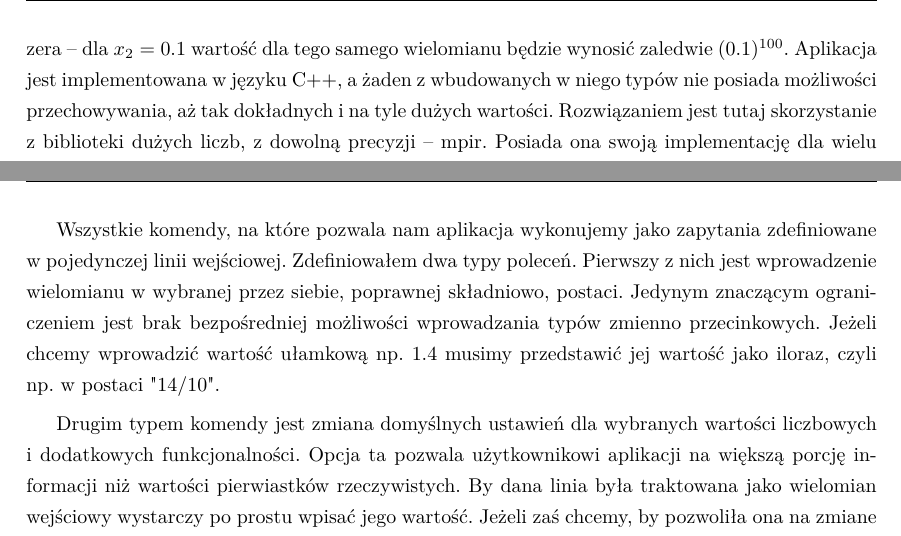
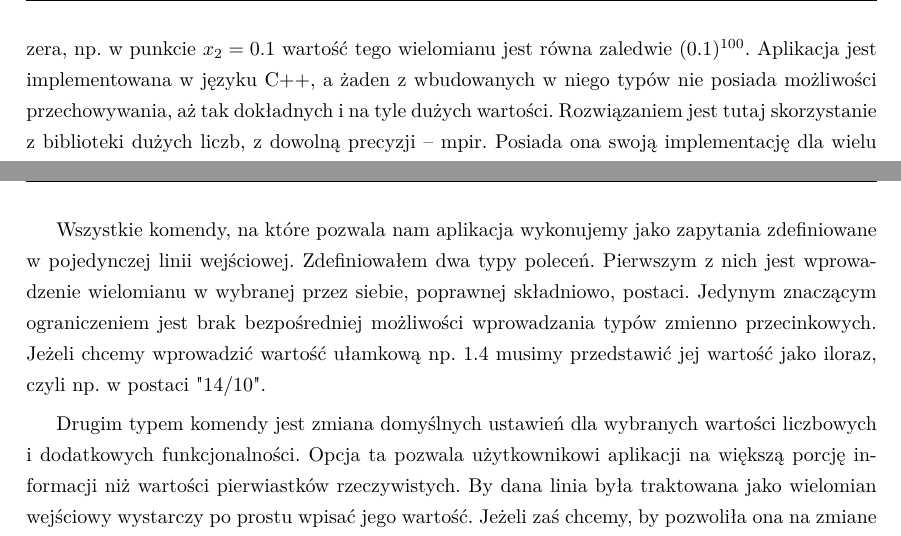
Before and after one commit to wojtekpas/PracaMagisterska, a LaTeX thesis (Praca/Moja Praca/praca.tex, which reads Praca/Moja Praca/pliki_latex/1_wstep.tex, Praca/Moja Praca/pliki_latex/3_5_instrukcja_programu.tex): two parts of pages 8 and 59 of 91, joined at a grey line, cut so that both start at the same text. Compiled offline with pdfLaTeX.

Commit message:
fix after pre-final version

```diff
--- a/Praca/Moja Praca/pliki_latex/1_wstep.tex
+++ b/Praca/Moja Praca/pliki_latex/1_wstep.tex
@@ -6,7 +6,7 @@ Zacznę od przedstawienia tego, czym są wielomiany. Zapoznanie się bowiem z~po
 
 Jak wspomniałem na początku, w~pracy wykorzystam metodę ciągu Sturma. Pozwala ona znaleźć wszystkie pierwiastki rzeczywiste danego wielomianu, występujące w~podanym przedziale. Zakłada ona zbudowanie ciągu wielomianów, coraz niższych stopni, a~następnie porównywanie ze sobą ich wartości w~danym punkcie. Na tej podstawie zostaje obliczona liczba zmian znaku w~ciągu Sturma. Różnica tych wartości w~obu krańcach badanego przedziału jest liczbą pierwiastków rzeczywistych, które w~nim występują. W~przeciwieństwie do wielu innym metod, twierdzenie Sturma jest skuteczne dla każdego wielomianu. Jedynym ograniczeniem jest konieczność dokonania eliminacji pierwiastków wielokrotnych danego wielomianu. By to uczynić, wystarczy podzielić go przez największy wspólny dzielnik tego wielomianu oraz jego pochodną.
 
-W przypadku obliczeń na wielomianach ważnym aspektem są obliczenia na bardzo dużych liczbach z~dowolną precyzją. Konieczne jest to zwłaszcza, gdy mamy do czynienia z~wielomianami wysokich stopni. Wówczas każda liczba, której wartość bezwzględna jest większa od jedynki, po podniesieniu do wysokiej potęgi, jest bardzo duża. Dla przykładu wielomian $x^{100}$ w~punkcie $x_1=10$ ma wartość $10^{100}$. Z kolei w~przypadku pozostałych liczb, wartość ta bardzo szybka zbliża się do zera – dla $x_2=0.1$ wartość dla tego samego wielomianu będzie wynosić zaledwie $(0.1)^{100}$. Aplikacja jest implementowana w~języku C++, a~żaden z~wbudowanych w~niego typów nie posiada możliwości przechowywania, aż tak dokładnych i~na tyle dużych wartości. Rozwiązaniem jest tutaj skorzystanie z~biblioteki dużych liczb, z~dowolną precyzji – mpir. Posiada ona swoją implementację dla wielu języków programowania, w~tym C i~C++.  Warto zaznaczyć, że rozwiązanie to jest bardzo wydajne, ponieważ najbardziej krytyczne funkcje zostały zaimplementowane w~asemblerze, a~cała biblioteka jest optymalizowana pod kątem użycia na konkretnym procesorze.
+W przypadku obliczeń na wielomianach ważnym aspektem są obliczenia na bardzo dużych liczbach z~dowolną precyzją. Konieczne jest to zwłaszcza, gdy mamy do czynienia z~wielomianami wysokich stopni. Wówczas każda liczba, której wartość bezwzględna jest większa od jedynki, po podniesieniu do wysokiej potęgi, jest bardzo duża. Dla przykładu wielomian $x^{100}$ w~punkcie $x_1=10$ ma wartość $10^{100}$. Z kolei w~przypadku pozostałych liczb, wartość ta bardzo szybko zbliża się do zera, np.\ w punkcie $x_2=0.1$ wartość tego wielomianu jest równa zaledwie $(0.1)^{100}$. Aplikacja jest implementowana w~języku C++, a~żaden z~wbudowanych w~niego typów nie posiada możliwości przechowywania, aż tak dokładnych i~na tyle dużych wartości. Rozwiązaniem jest tutaj skorzystanie z~biblioteki dużych liczb, z~dowolną precyzji – mpir. Posiada ona swoją implementację dla wielu języków programowania, w~tym C i~C++.  Warto zaznaczyć, że rozwiązanie to jest bardzo wydajne, ponieważ najbardziej krytyczne funkcje zostały zaimplementowane w~asemblerze, a~cała biblioteka jest optymalizowana pod kątem użycia na konkretnym procesorze.
 Projekt zakłada istnienie trzech głównych modułów. Pierwszym z~nich jest biblioteka statyczna, w~której zawarte będą wszystkie niezbędne klasy i~funkcje. Drugim jest aplikacja konsolowa, która pozwoli na interakcję użytkownika programu z~biblioteką i~wykonywaniem jej metod dla konkretnych wielomianów. Zaś ostatnim są testy funkcjonalne, pozwalające na przetestowanie funkcjonalności programu, w~celu zapewniania mu odpowiedniej jakości i~łatwego monitorowania jego poprawności.
 Przewiduję implementację wielomianów, bazującą na dwóch odmiennych strukturach. Pierwszą z~nich jest tablica, która wymusza reprezentację wszystkich jego współczynników, także zerowych. Druga koncepcja zakłada przechowywanie informacji wyłącznie o~niezerowych wartościach  współczynników wielomianów. Opierać się ona będzie na drzewiastej strukturze, w~której brak jest bezpośredniego dostępu do dowolnego elementu. Do reprezentacji powyższych struktur planuję wykorzystać typy z~biblioteki SDL, jakimi są wektor oraz mapa.
 
--- a/Praca/Moja Praca/pliki_latex/3_5_instrukcja_programu.tex
+++ b/Praca/Moja Praca/pliki_latex/3_5_instrukcja_programu.tex
@@ -2,7 +2,7 @@
 
 Instrukcja dotyczy obsługi programu, który został poprawnie zainstalowany. Jeżeli nie zostało to wykonane, w~celu jego pierwszego uruchomienia, niezbędne jest wcześniejsze wykonanie instrukcji przedstawionych w~poprzednim podrozdziale.
 
-Wszystkie komendy, na które pozwala nam aplikacja wykonujemy jako zapytania zdefiniowane w~pojedynczej linii wejściowej. Zdefiniowałem dwa typy poleceń. Pierwszy z~nich jest wprowadzenie wielomianu w~wybranej przez siebie, poprawnej składniowo, postaci. Jedynym znaczącym ograniczeniem jest brak bezpośredniej możliwości wprowadzania typów zmienno przecinkowych. Jeżeli chcemy wprowadzić wartość ułamkową np. 1.4 musimy przedstawić jej wartość jako iloraz, czyli np.\ w~postaci "14/10".
+Wszystkie komendy, na które pozwala nam aplikacja wykonujemy jako zapytania zdefiniowane w~pojedynczej linii wejściowej. Zdefiniowałem dwa typy poleceń. Pierwszym z~nich jest wprowadzenie wielomianu w~wybranej przez siebie, poprawnej składniowo, postaci. Jedynym znaczącym ograniczeniem jest brak bezpośredniej możliwości wprowadzania typów zmienno przecinkowych. Jeżeli chcemy wprowadzić wartość ułamkową np. 1.4 musimy przedstawić jej wartość jako iloraz, czyli np.\ w~postaci "14/10".
 
 Drugim typem komendy jest zmiana domyślnych ustawień dla wybranych wartości liczbowych i dodatkowych funkcjonalności. Opcja ta pozwala użytkownikowi aplikacji na większą porcję informacji niż wartości pierwiastków rzeczywistych. By dana linia była traktowana jako wielomian wejściowy wystarczy po prostu wpisać jego wartość. Jeżeli zaś chcemy, by pozwoliła ona na zmiane wskazanej wartości musimy rozpocząć ją od wyrażenia "set". Dzięki temu sformułowaniu aplikacja będzie wiedziała, że dane zapytanie nie powinno być traktowane jako wartość wielomianu, ale przełączenie odpowiedniej opcji.
 
```
Also changed, not shown: Praca/Moja Praca/praca.pdf, 2 other files.
